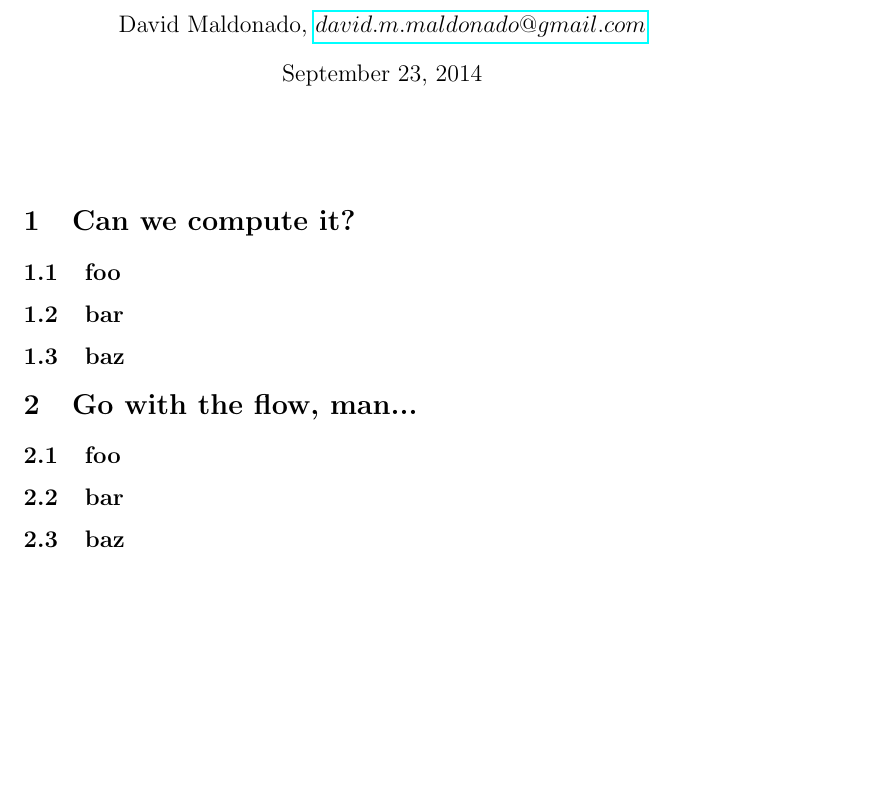
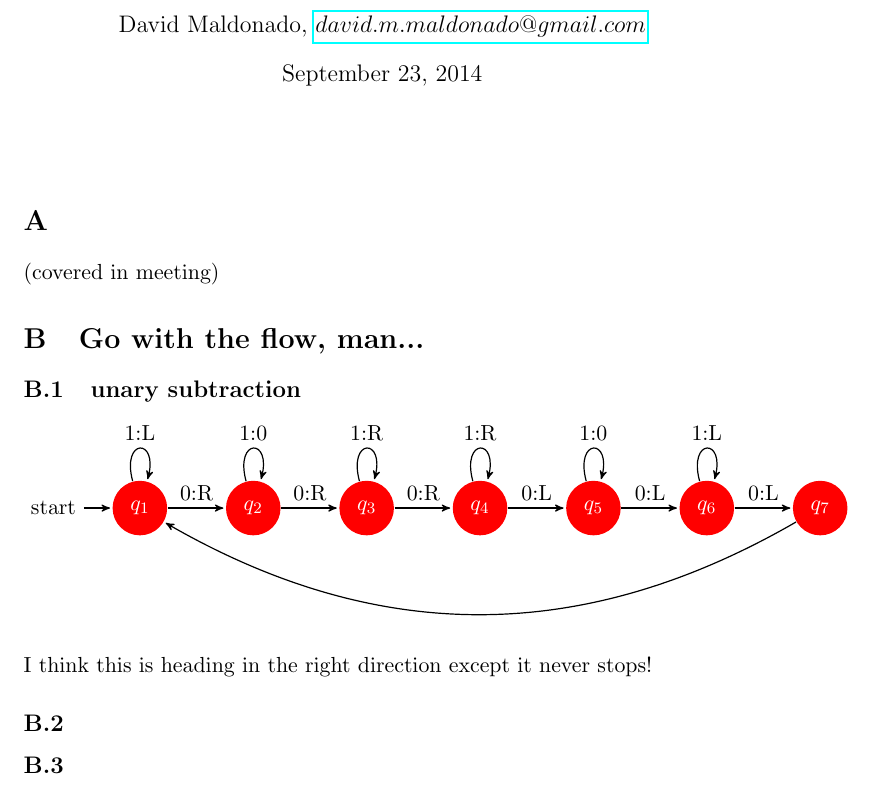
Before and after one commit to dave-maldonado/boolos_and_jeffrey, a LaTeX problem sheet (hw3.tex): part of the page, cut so that both start at the same text, the shorter picture padded with empty space. Compiled offline with pdfLaTeX.

Commit message:
attept at problem 1 on hw3

```diff
--- a/hw3.tex
+++ b/hw3.tex
@@ -18,10 +18,14 @@
 \usepackage{tabu}
 \usepackage{tikz}
 \usetikzlibrary{trees}
+\usetikzlibrary{arrows, automata}
+\usepackage[latin1]{inputenc}
 
 \newtheorem{lem}{Lemma}[section]
 \newtheorem{thm}{Theorem}[section]
 \newtheorem{con}{Conclusion}[section]
+
+\renewcommand\thesection{\Alph{section}}
 
 \begin{document}
 
@@ -31,22 +35,44 @@
 
 % QUESTION 1
 
-\section{Can we compute it?}
-
-\subsection{foo}
-
-\subsection{bar}
-
-\subsection{baz}
+\section{} (covered in meeting)
 
 % QUESTION 2
 
 \section{Go with the flow, man...}
 
-\subsection{foo}
+\subsection{unary subtraction}
 
-\subsection{bar}
+	\begin{tikzpicture}[->,>=stealth',shorten >=1pt,auto,node distance=2cm,semithick]
+		\tikzstyle{every state}=[fill=red,draw=none,text=white]
 
-\subsection{baz}
+		\node[initial,state] (A)		{$q_1$};
+		\node[state] (B) [right of=A] 	{$q_2$};
+		\node[state] (C) [right of=B]	{$q_3$};
+		\node[state] (D)	[right of=C]	{$q_4$};
+		\node[state] (E) [right of=D] 	{$q_5$};
+		\node[state] (F) [right of=E]	{$q_6$};
+		\node[state] (G)	[right of=F]	{$q_7$};
+
+		\path (A) edge [loop above]	node {1:L} (A)
+			       edge 				node {0:R} (B)
+			 (B) edge [loop above]	node {1:0}  (B)
+			       edge				node {0:R} (C)
+			 (C) edge [loop above]	node {1:R}  (C)
+			       edge				node {0:R} (D)
+			 (D) edge [loop above]	node {1:R}  (D)
+			       edge				node {0:L} (E)
+			 (E) edge [loop above]	node {1:0}  (E)
+			       edge				node {0:L} (F)
+			 (F) edge [loop above]	node {1:L}  (F)
+			       edge				node {0:L} (G)
+			 (G) edge [bend left]		node {} (A);
+
+	\end{tikzpicture}
+	I think this is heading in the right direction except it never stops!
+
+\subsection{}
+
+\subsection{}
 
 \end{document}
```
Also changed, not shown: hw3.pdf, 3 other files.
